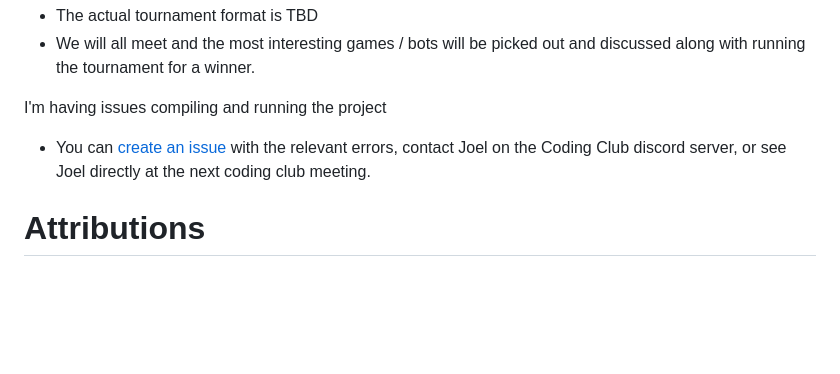
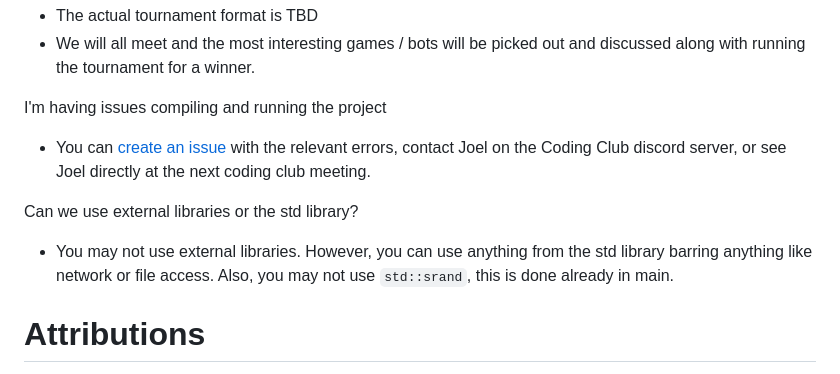
Before and after one commit to Joel-Singh/denison-snake-programming-competition, a Markdown page: README.md, the part around the change. Rendered like a GitHub page; blank space fills up the shorter version.

Commit message:
Add to faq

```diff
--- a/README.md
+++ b/README.md
@@ -114,6 +114,12 @@ issue](https://github.com/Joel-Singh/denison-snake-programming-competition/issue
 with the relevant errors, contact Joel on the Coding Club discord server,
 or see Joel directly at the next coding club meeting.
 
+Can we use external libraries or the std library?
+
+- You may not use external libraries. However, you can use anything from the
+std library barring anything like network or file access. Also, you may not use
+`std::srand`, this is done already in main.
+
 # Attributions
 
 I was heavily inspired by Sebastian Lague's [Chess Challenge](https://github.com/SebLague/Chess-Challenge) and this idea for two player snake was taken from one of his [unfinished projects.](https://youtu.be/kIMHRQWorkE?t=711)
```
